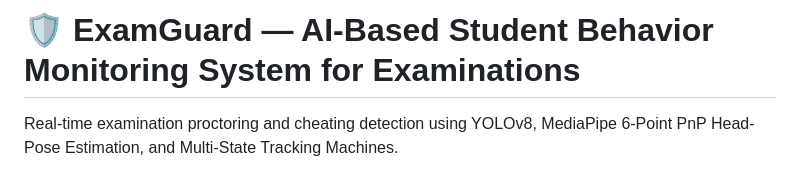
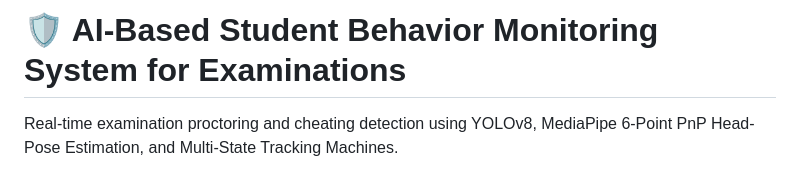
Before and after one commit to Habiba-306/AI-Based-Student-Behavior-Monitoring-System-for-Examinations-, a Markdown page: README.md, the part around the change. Rendered like a GitHub page.

Commit message:
Update project title in README.md

```diff
--- a/README.md
+++ b/README.md
@@ -1,5 +1,5 @@
 
-# 🛡️ ExamGuard — AI-Based Student Behavior Monitoring System for Examinations
+# 🛡️ AI-Based Student Behavior Monitoring System for Examinations
 
 Real-time examination proctoring and cheating detection using YOLOv8, MediaPipe 6-Point PnP Head-Pose Estimation, and Multi-State Tracking Machines.
 
```
